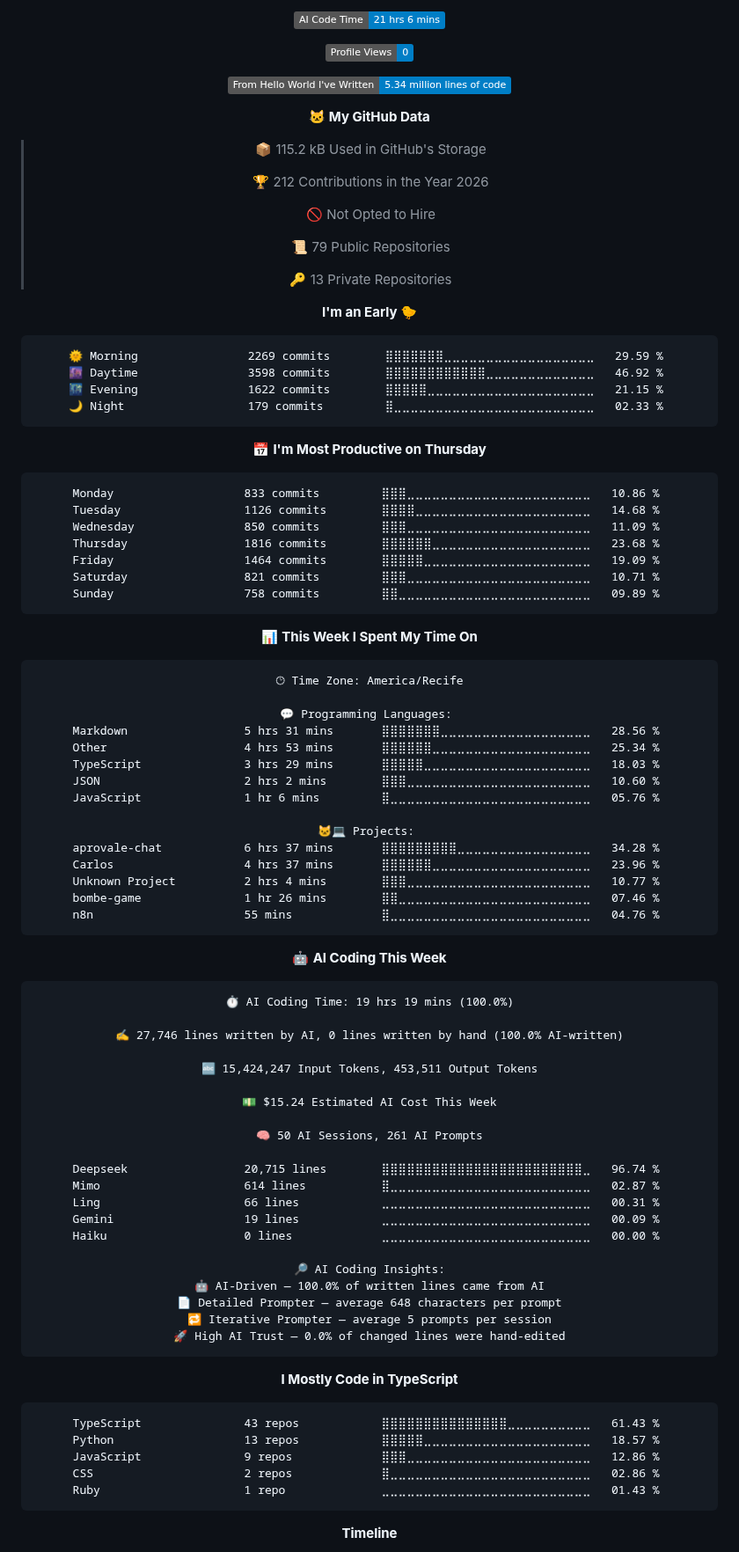
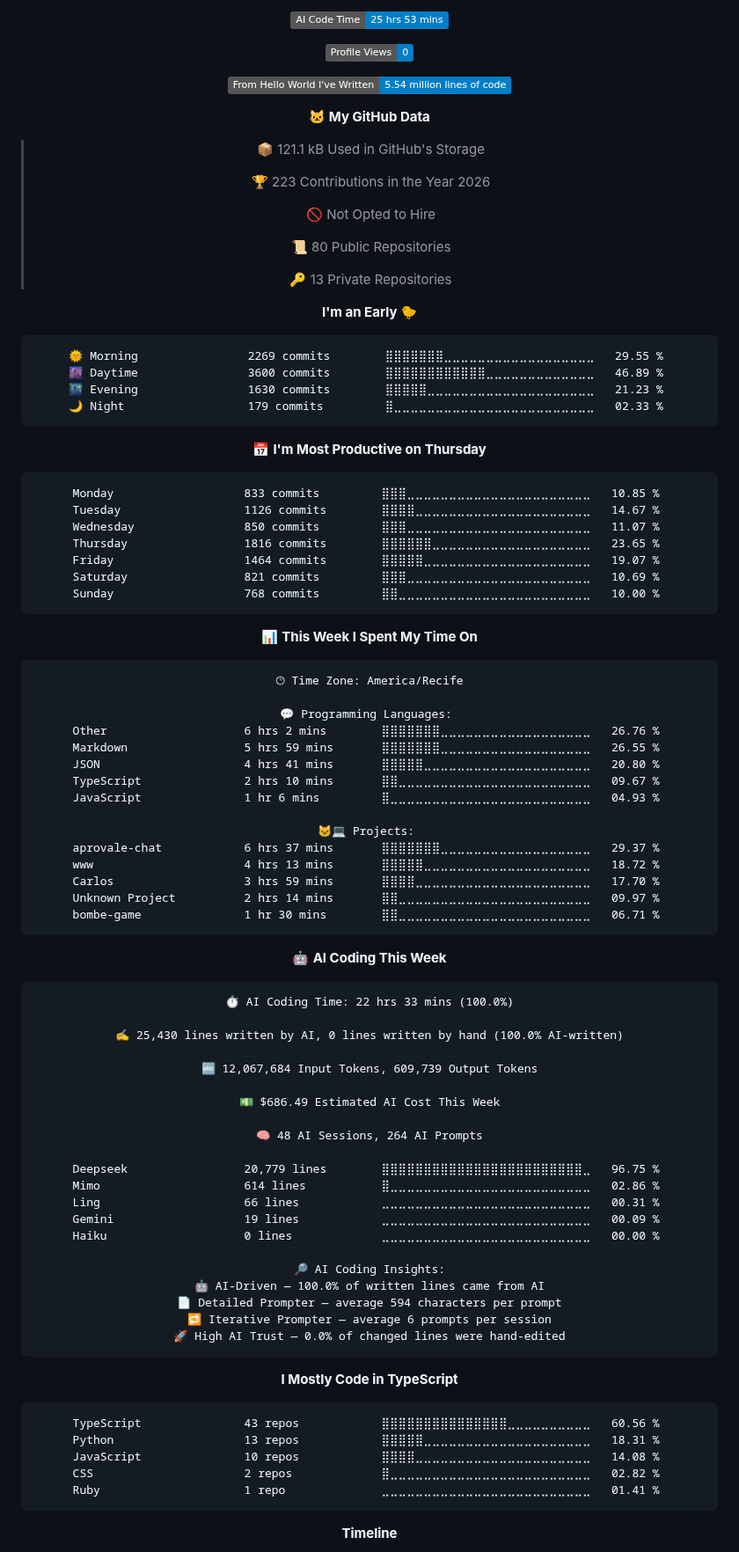
Before and after one commit to Kaduh15/kaduh15, a Markdown page: README.md, the part around one of its changes. Shown at 88% size. GitHub-like rendering; folded sections open; badges without logos.

Commit message:
Updated with Dev Metrics

````diff
--- a/README.md
+++ b/README.md
@@ -80,40 +80,40 @@
 
-![AI Code Time](http://img.shields.io/badge/AI%20Code%20Time-21%20hrs%206%20mins-blue?style=flat)
+![AI Code Time](http://img.shields.io/badge/AI%20Code%20Time-25%20hrs%2053%20mins-blue?style=flat)
 
 ![Profile Views](http://img.shields.io/badge/Profile%20Views-0-blue?style=flat)
 
-![Lines of code](https://img.shields.io/badge/From%20Hello%20World%20I%27ve%20Written-5.34%20million%20lines%20of%20code-blue?style=flat)
+![Lines of code](https://img.shields.io/badge/From%20Hello%20World%20I%27ve%20Written-5.54%20million%20lines%20of%20code-blue?style=flat)
 
 **🐱 My GitHub Data**
 
-> 📦 115.2 kB Used in GitHub's Storage
+> 📦 121.1 kB Used in GitHub's Storage
  >
-> 🏆 212 Contributions in the Year 2026
+> 🏆 223 Contributions in the Year 2026
  >
 > 🚫 Not Opted to Hire
  >
-> 📜 79 Public Repositories
+> 📜 80 Public Repositories
  >
 > 🔑 13 Private Repositories
  >
 **I'm an Early 🐤**
 
 ```text
-🌞 Morning                2269 commits        ⣿⣿⣿⣿⣿⣿⣿⣀⣀⣀⣀⣀⣀⣀⣀⣀⣀⣀⣀⣀⣀⣀⣀⣀⣀   29.59 %
-🌆 Daytime                3598 commits        ⣿⣿⣿⣿⣿⣿⣿⣿⣿⣿⣿⣿⣀⣀⣀⣀⣀⣀⣀⣀⣀⣀⣀⣀⣀   46.92 %
-🌃 Evening                1622 commits        ⣿⣿⣿⣿⣿⣀⣀⣀⣀⣀⣀⣀⣀⣀⣀⣀⣀⣀⣀⣀⣀⣀⣀⣀⣀   21.15 %
+🌞 Morning                2269 commits        ⣿⣿⣿⣿⣿⣿⣿⣀⣀⣀⣀⣀⣀⣀⣀⣀⣀⣀⣀⣀⣀⣀⣀⣀⣀   29.55 %
+🌆 Daytime                3600 commits        ⣿⣿⣿⣿⣿⣿⣿⣿⣿⣿⣿⣿⣀⣀⣀⣀⣀⣀⣀⣀⣀⣀⣀⣀⣀   46.89 %
+🌃 Evening                1630 commits        ⣿⣿⣿⣿⣿⣀⣀⣀⣀⣀⣀⣀⣀⣀⣀⣀⣀⣀⣀⣀⣀⣀⣀⣀⣀   21.23 %
 🌙 Night                  179 commits         ⣿⣀⣀⣀⣀⣀⣀⣀⣀⣀⣀⣀⣀⣀⣀⣀⣀⣀⣀⣀⣀⣀⣀⣀⣀   02.33 %
 ```
 📅 **I'm Most Productive on Thursday**
 
 ```text
-Monday                   833 commits         ⣿⣿⣿⣀⣀⣀⣀⣀⣀⣀⣀⣀⣀⣀⣀⣀⣀⣀⣀⣀⣀⣀⣀⣀⣀   10.86 %
-Tuesday                  1126 commits        ⣿⣿⣿⣿⣀⣀⣀⣀⣀⣀⣀⣀⣀⣀⣀⣀⣀⣀⣀⣀⣀⣀⣀⣀⣀   14.68 %
-Wednesday                850 commits         ⣿⣿⣿⣀⣀⣀⣀⣀⣀⣀⣀⣀⣀⣀⣀⣀⣀⣀⣀⣀⣀⣀⣀⣀⣀   11.09 %
-Thursday                 1816 commits        ⣿⣿⣿⣿⣿⣿⣀⣀⣀⣀⣀⣀⣀⣀⣀⣀⣀⣀⣀⣀⣀⣀⣀⣀⣀   23.68 %
-Friday                   1464 commits        ⣿⣿⣿⣿⣿⣀⣀⣀⣀⣀⣀⣀⣀⣀⣀⣀⣀⣀⣀⣀⣀⣀⣀⣀⣀   19.09 %
-Saturday                 821 commits         ⣿⣿⣿⣀⣀⣀⣀⣀⣀⣀⣀⣀⣀⣀⣀⣀⣀⣀⣀⣀⣀⣀⣀⣀⣀   10.71 %
-Sunday                   758 commits         ⣿⣿⣀⣀⣀⣀⣀⣀⣀⣀⣀⣀⣀⣀⣀⣀⣀⣀⣀⣀⣀⣀⣀⣀⣀   09.89 %
+Monday                   833 commits         ⣿⣿⣿⣀⣀⣀⣀⣀⣀⣀⣀⣀⣀⣀⣀⣀⣀⣀⣀⣀⣀⣀⣀⣀⣀   10.85 %
+Tuesday                  1126 commits        ⣿⣿⣿⣿⣀⣀⣀⣀⣀⣀⣀⣀⣀⣀⣀⣀⣀⣀⣀⣀⣀⣀⣀⣀⣀   14.67 %
+Wednesday                850 commits         ⣿⣿⣿⣀⣀⣀⣀⣀⣀⣀⣀⣀⣀⣀⣀⣀⣀⣀⣀⣀⣀⣀⣀⣀⣀   11.07 %
+Thursday                 1816 commits        ⣿⣿⣿⣿⣿⣿⣀⣀⣀⣀⣀⣀⣀⣀⣀⣀⣀⣀⣀⣀⣀⣀⣀⣀⣀   23.65 %
+Friday                   1464 commits        ⣿⣿⣿⣿⣿⣀⣀⣀⣀⣀⣀⣀⣀⣀⣀⣀⣀⣀⣀⣀⣀⣀⣀⣀⣀   19.07 %
+Saturday                 821 commits         ⣿⣿⣿⣀⣀⣀⣀⣀⣀⣀⣀⣀⣀⣀⣀⣀⣀⣀⣀⣀⣀⣀⣀⣀⣀   10.69 %
+Sunday                   768 commits         ⣿⣿⣀⣀⣀⣀⣀⣀⣀⣀⣀⣀⣀⣀⣀⣀⣀⣀⣀⣀⣀⣀⣀⣀⣀   10.00 %
 ```
 
 
@@ -123,54 +123,54 @@ Sunday                   758 commits         ⣿⣿⣀⣀⣀⣀⣀⣀⣀⣀⣀
 🕑︎ Time Zone: America/Recife
 
 💬 Programming Languages:
-Markdown                 5 hrs 31 mins       ⣿⣿⣿⣿⣿⣿⣿⣀⣀⣀⣀⣀⣀⣀⣀⣀⣀⣀⣀⣀⣀⣀⣀⣀⣀   28.56 %
-Other                    4 hrs 53 mins       ⣿⣿⣿⣿⣿⣿⣀⣀⣀⣀⣀⣀⣀⣀⣀⣀⣀⣀⣀⣀⣀⣀⣀⣀⣀   25.34 %
-TypeScript               3 hrs 29 mins       ⣿⣿⣿⣿⣿⣀⣀⣀⣀⣀⣀⣀⣀⣀⣀⣀⣀⣀⣀⣀⣀⣀⣀⣀⣀   18.03 %
-JSON                     2 hrs 2 mins        ⣿⣿⣿⣀⣀⣀⣀⣀⣀⣀⣀⣀⣀⣀⣀⣀⣀⣀⣀⣀⣀⣀⣀⣀⣀   10.60 %
-JavaScript               1 hr 6 mins         ⣿⣀⣀⣀⣀⣀⣀⣀⣀⣀⣀⣀⣀⣀⣀⣀⣀⣀⣀⣀⣀⣀⣀⣀⣀   05.76 %
+Other                    6 hrs 2 mins        ⣿⣿⣿⣿⣿⣿⣿⣀⣀⣀⣀⣀⣀⣀⣀⣀⣀⣀⣀⣀⣀⣀⣀⣀⣀   26.76 %
+Markdown                 5 hrs 59 mins       ⣿⣿⣿⣿⣿⣿⣿⣀⣀⣀⣀⣀⣀⣀⣀⣀⣀⣀⣀⣀⣀⣀⣀⣀⣀   26.55 %
+JSON                     4 hrs 41 mins       ⣿⣿⣿⣿⣿⣀⣀⣀⣀⣀⣀⣀⣀⣀⣀⣀⣀⣀⣀⣀⣀⣀⣀⣀⣀   20.80 %
+TypeScript               2 hrs 10 mins       ⣿⣿⣀⣀⣀⣀⣀⣀⣀⣀⣀⣀⣀⣀⣀⣀⣀⣀⣀⣀⣀⣀⣀⣀⣀   09.67 %
+JavaScript               1 hr 6 mins         ⣿⣀⣀⣀⣀⣀⣀⣀⣀⣀⣀⣀⣀⣀⣀⣀⣀⣀⣀⣀⣀⣀⣀⣀⣀   04.93 %
 
 🐱‍💻 Projects:
-aprovale-chat            6 hrs 37 mins       ⣿⣿⣿⣿⣿⣿⣿⣿⣿⣀⣀⣀⣀⣀⣀⣀⣀⣀⣀⣀⣀⣀⣀⣀⣀   34.28 %
-Carlos                   4 hrs 37 mins       ⣿⣿⣿⣿⣿⣿⣀⣀⣀⣀⣀⣀⣀⣀⣀⣀⣀⣀⣀⣀⣀⣀⣀⣀⣀   23.96 %
-Unknown Project          2 hrs 4 mins        ⣿⣿⣿⣀⣀⣀⣀⣀⣀⣀⣀⣀⣀⣀⣀⣀⣀⣀⣀⣀⣀⣀⣀⣀⣀   10.77 %
-bombe-game               1 hr 26 mins        ⣿⣿⣀⣀⣀⣀⣀⣀⣀⣀⣀⣀⣀⣀⣀⣀⣀⣀⣀⣀⣀⣀⣀⣀⣀   07.46 %
-n8n                      55 mins             ⣿⣀⣀⣀⣀⣀⣀⣀⣀⣀⣀⣀⣀⣀⣀⣀⣀⣀⣀⣀⣀⣀⣀⣀⣀   04.76 %
+aprovale-chat            6 hrs 37 mins       ⣿⣿⣿⣿⣿⣿⣿⣀⣀⣀⣀⣀⣀⣀⣀⣀⣀⣀⣀⣀⣀⣀⣀⣀⣀   29.37 %
+www                      4 hrs 13 mins       ⣿⣿⣿⣿⣿⣀⣀⣀⣀⣀⣀⣀⣀⣀⣀⣀⣀⣀⣀⣀⣀⣀⣀⣀⣀   18.72 %
+Carlos                   3 hrs 59 mins       ⣿⣿⣿⣿⣀⣀⣀⣀⣀⣀⣀⣀⣀⣀⣀⣀⣀⣀⣀⣀⣀⣀⣀⣀⣀   17.70 %
+Unknown Project          2 hrs 14 mins       ⣿⣿⣀⣀⣀⣀⣀⣀⣀⣀⣀⣀⣀⣀⣀⣀⣀⣀⣀⣀⣀⣀⣀⣀⣀   09.97 %
+bombe-game               1 hr 30 mins        ⣿⣿⣀⣀⣀⣀⣀⣀⣀⣀⣀⣀⣀⣀⣀⣀⣀⣀⣀⣀⣀⣀⣀⣀⣀   06.71 %
 ```
 
 🤖 **AI Coding This Week**
 
 ```text
-⏱ AI Coding Time: 19 hrs 19 mins (100.0%)
+⏱ AI Coding Time: 22 hrs 33 mins (100.0%)
 
-✍️ 27,746 lines written by AI, 0 lines written by hand (100.0% AI-written)
+✍️ 25,430 lines written by AI, 0 lines written by hand (100.0% AI-written)
 
-🔤 15,424,247 Input Tokens, 453,511 Output Tokens
+🔤 12,067,684 Input Tokens, 609,739 Output Tokens
 
-💵 $15.24 Estimated AI Cost This Week
+💵 $686.49 Estimated AI Cost This Week
 
-🧠 50 AI Sessions, 261 AI Prompts
+🧠 48 AI Sessions, 264 AI Prompts
 
-Deepseek                 20,715 lines        ⣿⣿⣿⣿⣿⣿⣿⣿⣿⣿⣿⣿⣿⣿⣿⣿⣿⣿⣿⣿⣿⣿⣿⣿⣀   96.74 %
-Mimo                     614 lines           ⣿⣀⣀⣀⣀⣀⣀⣀⣀⣀⣀⣀⣀⣀⣀⣀⣀⣀⣀⣀⣀⣀⣀⣀⣀   02.87 %
+Deepseek                 20,779 lines        ⣿⣿⣿⣿⣿⣿⣿⣿⣿⣿⣿⣿⣿⣿⣿⣿⣿⣿⣿⣿⣿⣿⣿⣿⣀   96.75 %
+Mimo                     614 lines           ⣿⣀⣀⣀⣀⣀⣀⣀⣀⣀⣀⣀⣀⣀⣀⣀⣀⣀⣀⣀⣀⣀⣀⣀⣀   02.86 %
 Ling                     66 lines            ⣀⣀⣀⣀⣀⣀⣀⣀⣀⣀⣀⣀⣀⣀⣀⣀⣀⣀⣀⣀⣀⣀⣀⣀⣀   00.31 %
 Gemini                   19 lines            ⣀⣀⣀⣀⣀⣀⣀⣀⣀⣀⣀⣀⣀⣀⣀⣀⣀⣀⣀⣀⣀⣀⣀⣀⣀   00.09 %
 Haiku                    0 lines             ⣀⣀⣀⣀⣀⣀⣀⣀⣀⣀⣀⣀⣀⣀⣀⣀⣀⣀⣀⣀⣀⣀⣀⣀⣀   00.00 %
 
 🔎 AI Coding Insights:
 🤖 AI-Driven — 100.0% of written lines came from AI
-📄 Detailed Prompter — average 648 characters per prompt
-🔁 Iterative Prompter — average 5 prompts per session
+📄 Detailed Prompter — average 594 characters per prompt
+🔁 Iterative Prompter — average 6 prompts per session
 🚀 High AI Trust — 0.0% of changed lines were hand-edited
 ```
 
 **I Mostly Code in TypeScript**
 
 ```text
-TypeScript               43 repos            ⣿⣿⣿⣿⣿⣿⣿⣿⣿⣿⣿⣿⣿⣿⣿⣀⣀⣀⣀⣀⣀⣀⣀⣀⣀   61.43 %
-Python                   13 repos            ⣿⣿⣿⣿⣿⣀⣀⣀⣀⣀⣀⣀⣀⣀⣀⣀⣀⣀⣀⣀⣀⣀⣀⣀⣀   18.57 %
-JavaScript               9 repos             ⣿⣿⣿⣀⣀⣀⣀⣀⣀⣀⣀⣀⣀⣀⣀⣀⣀⣀⣀⣀⣀⣀⣀⣀⣀   12.86 %
-CSS                      2 repos             ⣿⣀⣀⣀⣀⣀⣀⣀⣀⣀⣀⣀⣀⣀⣀⣀⣀⣀⣀⣀⣀⣀⣀⣀⣀   02.86 %
-Ruby                     1 repo              ⣀⣀⣀⣀⣀⣀⣀⣀⣀⣀⣀⣀⣀⣀⣀⣀⣀⣀⣀⣀⣀⣀⣀⣀⣀   01.43 %
+TypeScript               43 repos            ⣿⣿⣿⣿⣿⣿⣿⣿⣿⣿⣿⣿⣿⣿⣿⣀⣀⣀⣀⣀⣀⣀⣀⣀⣀   60.56 %
+Python                   13 repos            ⣿⣿⣿⣿⣿⣀⣀⣀⣀⣀⣀⣀⣀⣀⣀⣀⣀⣀⣀⣀⣀⣀⣀⣀⣀   18.31 %
+JavaScript               10 repos            ⣿⣿⣿⣿⣀⣀⣀⣀⣀⣀⣀⣀⣀⣀⣀⣀⣀⣀⣀⣀⣀⣀⣀⣀⣀   14.08 %
+CSS                      2 repos             ⣿⣀⣀⣀⣀⣀⣀⣀⣀⣀⣀⣀⣀⣀⣀⣀⣀⣀⣀⣀⣀⣀⣀⣀⣀   02.82 %
+Ruby                     1 repo              ⣀⣀⣀⣀⣀⣀⣀⣀⣀⣀⣀⣀⣀⣀⣀⣀⣀⣀⣀⣀⣀⣀⣀⣀⣀   01.41 %
 ```
 
 
````
Also changed, not shown: other parts of README.md (+2 -2 lines), assets/bar_graph.png.
